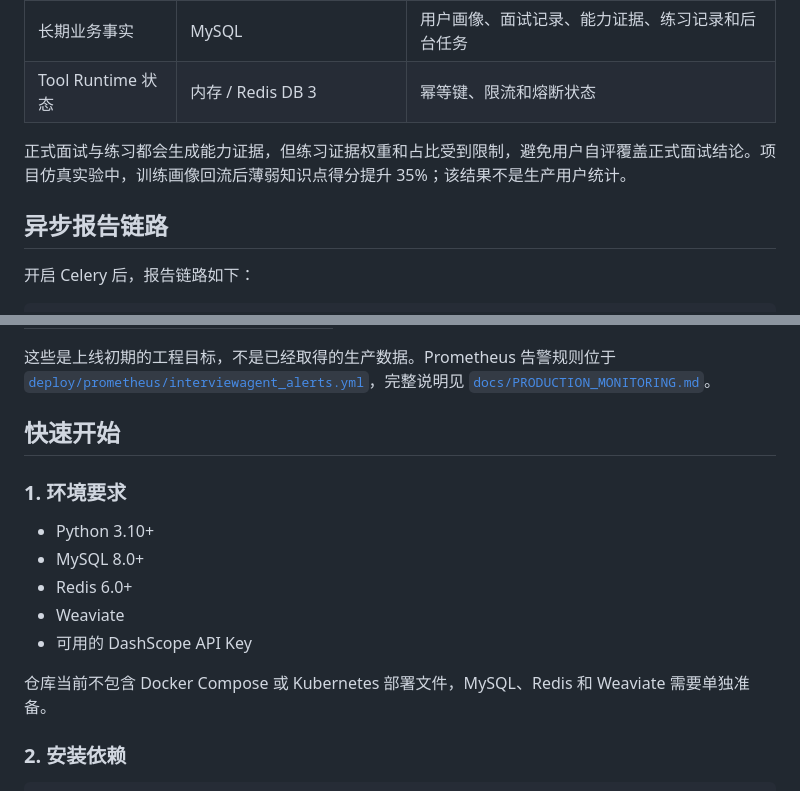
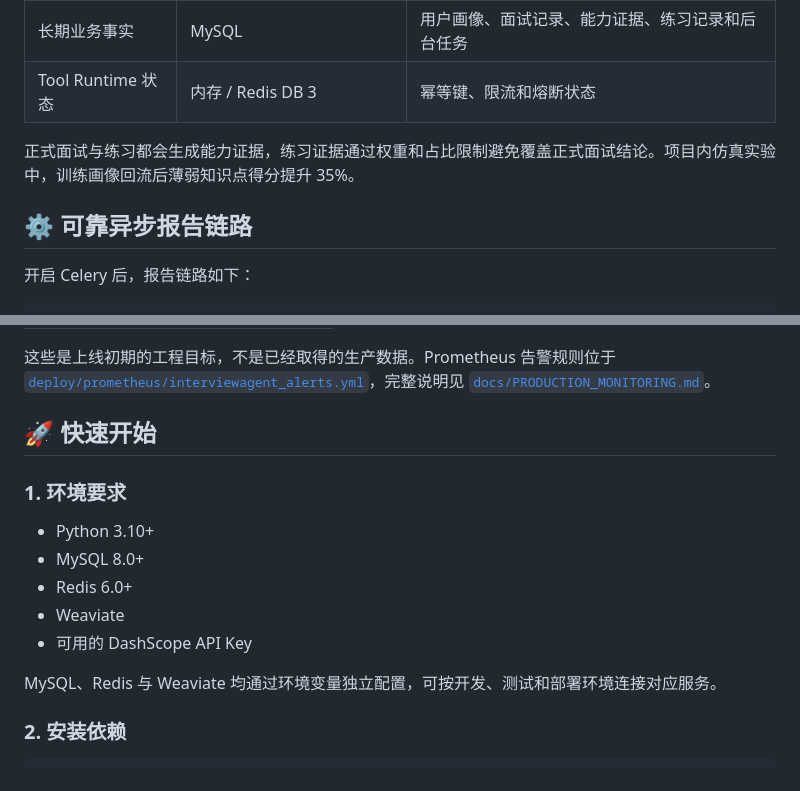
Before and after one commit to cktkate/InterviewAgent, a Markdown page: README.md, 2 parts joined by grey strips. Drawn GitHub-style.

```diff
--- a/README.md
+++ b/README.md
@@ -134,9 +155,9 @@ Query + Filter ──┤                     ├─ 加权 RRF ─ 指纹去重
 | 长期业务事实 | MySQL | 用户画像、面试记录、能力证据、练习记录和后台任务 |
 | Tool Runtime 状态 | 内存 / Redis DB 3 | 幂等键、限流和熔断状态 |
 
-正式面试与练习都会生成能力证据，但练习证据权重和占比受到限制，避免用户自评覆盖正式面试结论。项目仿真实验中，训练画像回流后薄弱知识点得分提升 35%；该结果不是生产用户统计。
+正式面试与练习都会生成能力证据，练习证据通过权重和占比限制避免覆盖正式面试结论。项目内仿真实验中，训练画像回流后薄弱知识点得分提升 35%。
 
-## 异步报告链路
+## ⚙️ 可靠异步报告链路
 
 开启 Celery 后，报告链路如下：
 
@@ -206,7 +227,7 @@ P95 由 Prometheus 基于 Histogram 聚合，不在单进程中维护滑动窗
 
 这些是上线初期的工程目标，不是已经取得的生产数据。Prometheus 告警规则位于 [`deploy/prometheus/interviewagent_alerts.yml`](deploy/prometheus/interviewagent_alerts.yml)，完整说明见 [`docs/PRODUCTION_MONITORING.md`](docs/PRODUCTION_MONITORING.md)。
 
-## 快速开始
+## 🚀 快速开始
 
 ### 1. 环境要求
 
@@ -216,7 +237,7 @@ P95 由 Prometheus 基于 Histogram 聚合，不在单进程中维护滑动窗
 - Weaviate
 - 可用的 DashScope API Key
 
-仓库当前不包含 Docker Compose 或 Kubernetes 部署文件，MySQL、Redis 和 Weaviate 需要单独准备。
+MySQL、Redis 与 Weaviate 均通过环境变量独立配置，可按开发、测试和部署环境连接对应服务。
 
 ### 2. 安装依赖
 
```
Also changed, not shown: other parts of README.md (+45 -26 lines).
